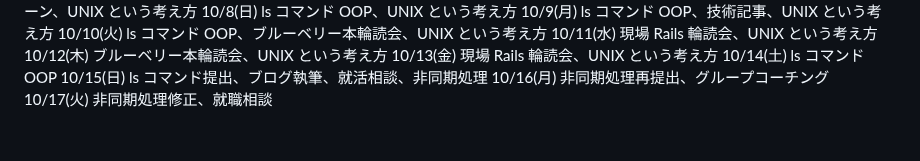
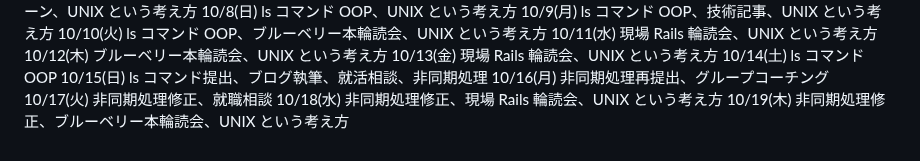
Before and after one commit to kitarou888/til, a Markdown page: daily-report.md, the part around the change. Drawn GitHub-style.

Commit message:
til10/18,19

```diff
--- a/daily-report.md
+++ b/daily-report.md
@@ -147,3 +147,5 @@
 10/15(日) ls コマンド提出、ブログ執筆、就活相談、非同期処理
 10/16(月) 非同期処理再提出、グループコーチング
 10/17(火) 非同期処理修正、就職相談
+10/18(水) 非同期処理修正、現場 Rails 輪読会、UNIX という考え方
+10/19(木) 非同期処理修正、ブルーベリー本輪読会、UNIX という考え方
```
